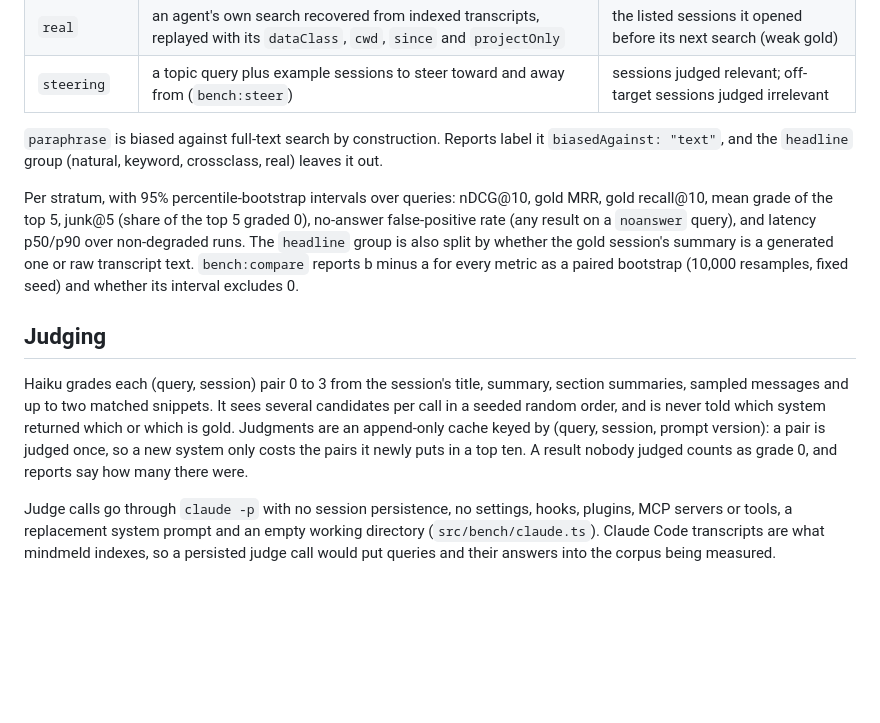
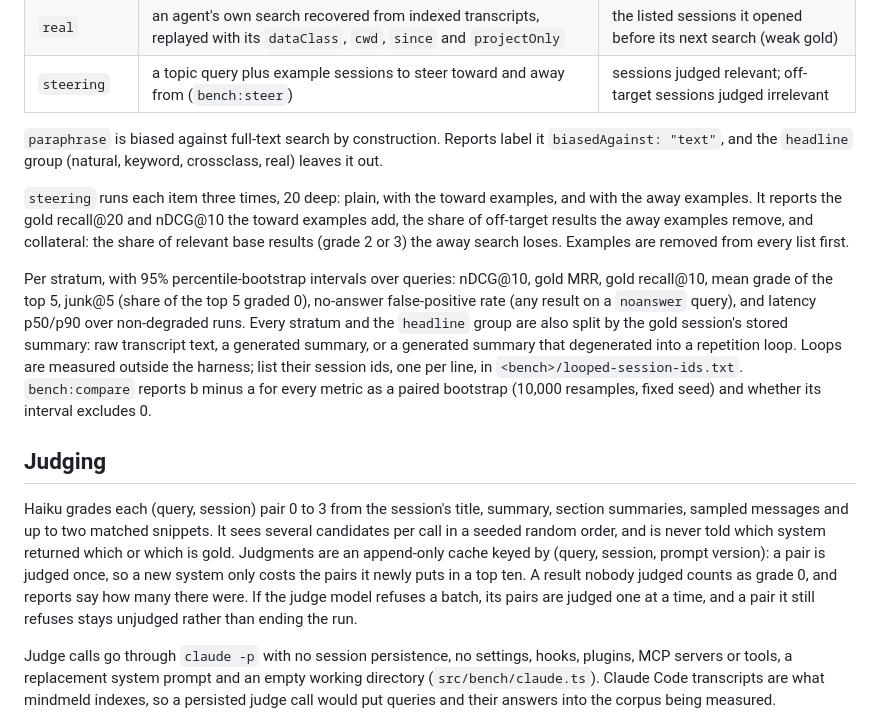
Before and after one commit to redaphid/mind-meld, a Markdown page: docs/retrieval-benchmark.md, the part around the change. Drawn GitHub-style; blank space fills up the shorter version.

Commit message:
Document the loop slice, judge refusals and steering metrics
Co-Authored-By: Claude Opus 5.5 <noreply@anthropic.com>

```diff
--- a/docs/retrieval-benchmark.md
+++ b/docs/retrieval-benchmark.md
@@ -27,12 +27,20 @@ Each query belongs to one stratum:
 label it `biasedAgainst: "text"`, and the `headline` group (natural, keyword,
 crossclass, real) leaves it out.
 
+`steering` runs each item three times, 20 deep: plain, with the toward
+examples, and with the away examples. It reports the gold recall@20 and
+nDCG@10 the toward examples add, the share of off-target results the away
+examples remove, and collateral: the share of relevant base results (grade 2
+or 3) the away search loses. Examples are removed from every list first.
+
 Per stratum, with 95% percentile-bootstrap intervals over queries:
 nDCG@10, gold MRR, gold recall@10, mean grade of the top 5, junk@5 (share of
 the top 5 graded 0), no-answer false-positive rate (any result on a
-`noanswer` query), and latency p50/p90 over non-degraded runs. The `headline`
-group is also split by whether the gold session's summary is a generated one
-or raw transcript text. `bench:compare` reports b minus a for every metric as
+`noanswer` query), and latency p50/p90 over non-degraded runs. Every stratum and the `headline`
+group are also split by the gold session's stored summary: raw transcript
+text, a generated summary, or a generated summary that degenerated into a
+repetition loop. Loops are measured outside the harness; list their session
+ids, one per line, in `<bench>/looped-session-ids.txt`. `bench:compare` reports b minus a for every metric as
 a paired bootstrap (10,000 resamples, fixed seed) and whether its interval
 excludes 0.
 
@@ -45,6 +53,8 @@ told which system returned which or which is gold. Judgments are an
 append-only cache keyed by (query, session, prompt version): a pair is judged
 once, so a new system only costs the pairs it newly puts in a top ten. A
 result nobody judged counts as grade 0, and reports say how many there were.
+If the judge model refuses a batch, its pairs are judged one at a time, and a
+pair it still refuses stays unjudged rather than ending the run.
 
 Judge calls go through `claude -p` with no session persistence, no settings,
 hooks, plugins, MCP servers or tools, a replacement system prompt and an empty
```
